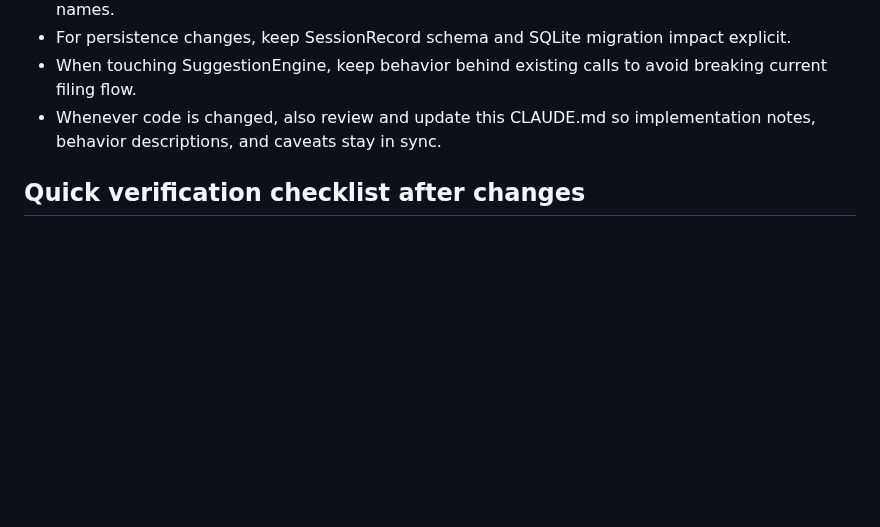
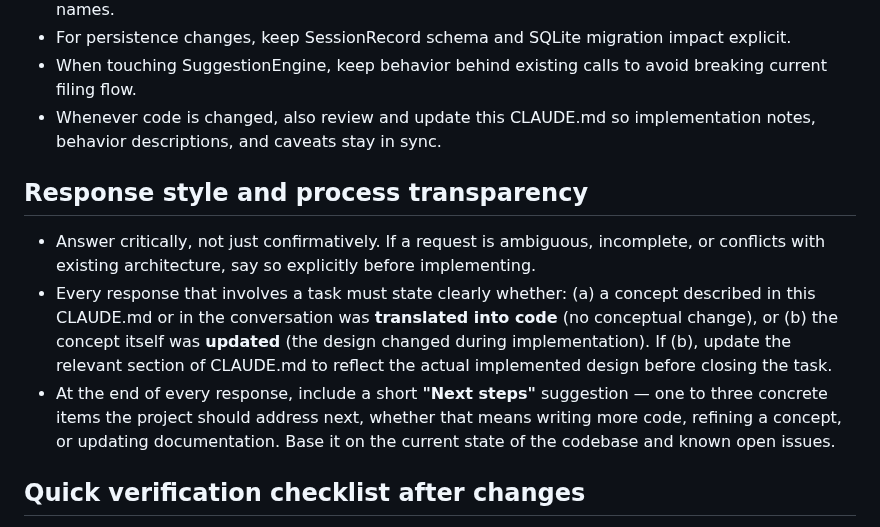
Before and after one commit to BartelsLeo/MailDrop, a Markdown page: CLAUDE.md, the part around the change. Drawn GitHub-style; blank space fills up the shorter version.

Commit message:
Add response style conventions: critical answers, concept-vs-code transparency, next steps
https://claude.ai/code/session_014BXkMrXaxyLvhL7vbDcw1E

```diff
--- a/CLAUDE.md
+++ b/CLAUDE.md
@@ -162,6 +162,12 @@ Note:
 - When touching SuggestionEngine, keep behavior behind existing calls to avoid breaking current filing flow.
 - Whenever code is changed, also review and update this CLAUDE.md so implementation notes, behavior descriptions, and caveats stay in sync.
 
+## Response style and process transparency
+
+- Answer critically, not just confirmatively. If a request is ambiguous, incomplete, or conflicts with existing architecture, say so explicitly before implementing.
+- Every response that involves a task must state clearly whether: (a) a concept described in this CLAUDE.md or in the conversation was **translated into code** (no conceptual change), or (b) the concept itself was **updated** (the design changed during implementation). If (b), update the relevant section of CLAUDE.md to reflect the actual implemented design before closing the task.
+- At the end of every response, include a short **"Next steps"** suggestion — one to three concrete items the project should address next, whether that means writing more code, refining a concept, or updating documentation. Base it on the current state of the codebase and known open issues.
+
 ## Quick verification checklist after changes
 
 - Build succeeds in Visual Studio.
```
